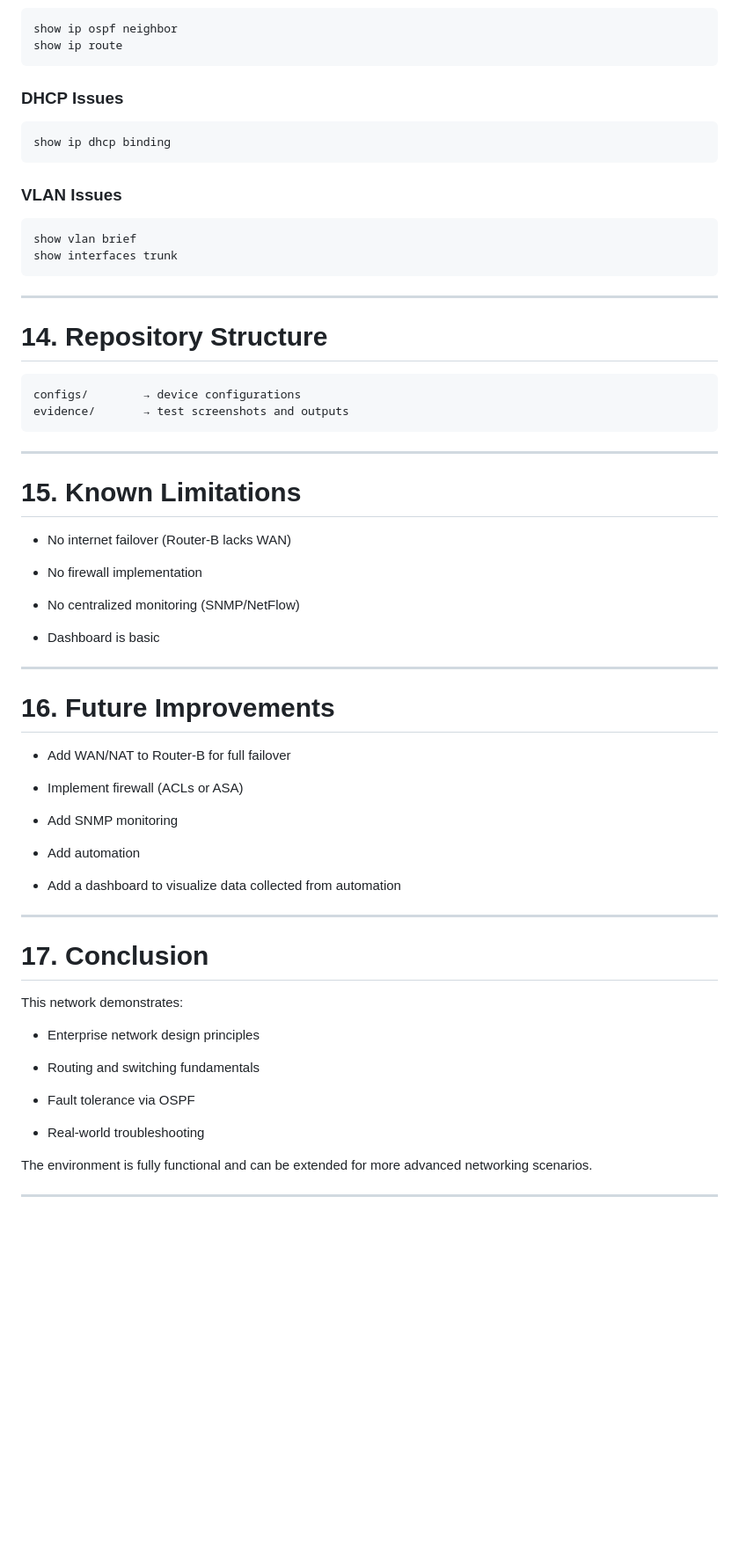
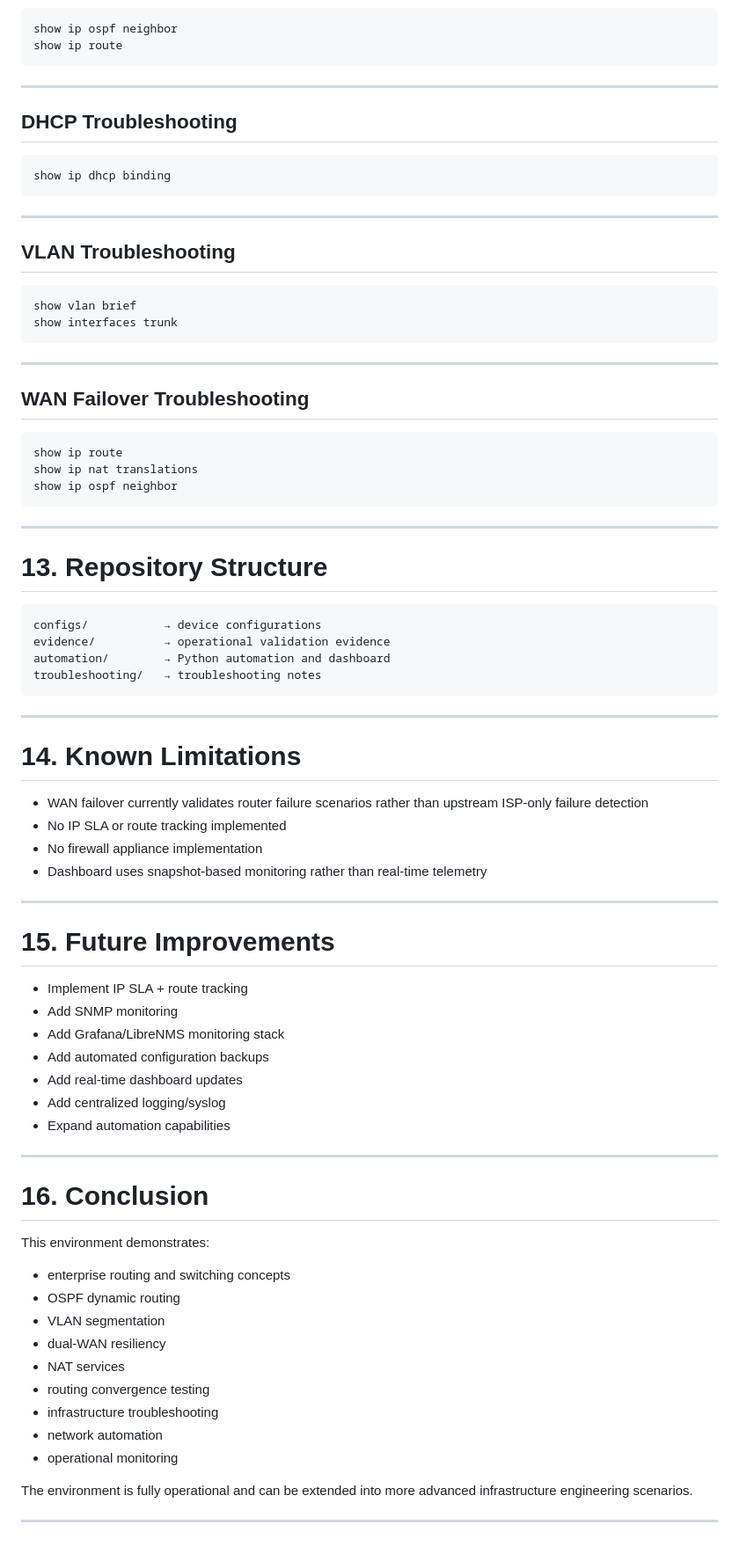
Before and after one commit to Akhaleel00/khaleelcorp-enterprise-network, a Markdown page: network-handoff.md, the part around one of its changes. Shown at 88% size. Rendered like a GitHub page; blank space fills up the shorter version.

Commit message:
networkhandoff update

````diff
--- a/network-handoff.md
+++ b/network-handoff.md
@@ -263,13 +345,17 @@ show ip ospf neighbor
 show ip route
 ```
 
-### DHCP Issues
+---
+
+## DHCP Troubleshooting
 
 ```bash
 show ip dhcp binding
 ```
 
-### VLAN Issues
+---
+
+## VLAN Troubleshooting
 
 ```bash
 show vlan brief
@@ -278,57 +364,62 @@ show interfaces trunk
 
 ---
 
-# 14. Repository Structure
+## WAN Failover Troubleshooting
 
-```text
-configs/        → device configurations
-evidence/       → test screenshots and outputs
+```bash
+show ip route
+show ip nat translations
+show ip ospf neighbor
 ```
 
 ---
 
-# 15. Known Limitations
+# 13. Repository Structure
 
-- No internet failover (Router-B lacks WAN)
-
-- No firewall implementation
-
-- No centralized monitoring (SNMP/NetFlow)
-
-- Dashboard is basic
-
+```text
+configs/           → device configurations
+evidence/          → operational validation evidence
+automation/        → Python automation and dashboard
+troubleshooting/   → troubleshooting notes
+```
 
 ---
 
-# 16. Future Improvements
+# 14. Known Limitations
 
-- Add WAN/NAT to Router-B for full failover
-
-- Implement firewall (ACLs or ASA)
-
-- Add SNMP monitoring
-
-- Add automation
-
-- Add a dashboard to visualize data collected from automation
-
+* WAN failover currently validates router failure scenarios rather than upstream ISP-only failure detection
+* No IP SLA or route tracking implemented
+* No firewall appliance implementation
+* Dashboard uses snapshot-based monitoring rather than real-time telemetry
 
 ---
 
-# 17. Conclusion
+# 15. Future Improvements
 
-This network demonstrates:
-
-- Enterprise network design principles
-
-- Routing and switching fundamentals
-
-- Fault tolerance via OSPF
-
-- Real-world troubleshooting
-
-
-
-The environment is fully functional and can be extended for more advanced networking scenarios.
+* Implement IP SLA + route tracking
+* Add SNMP monitoring
+* Add Grafana/LibreNMS monitoring stack
+* Add automated configuration backups
+* Add real-time dashboard updates
+* Add centralized logging/syslog
+* Expand automation capabilities
 
 ---
+
+# 16. Conclusion
+
+This environment demonstrates:
+
+* enterprise routing and switching concepts
+* OSPF dynamic routing
+* VLAN segmentation
+* dual-WAN resiliency
+* NAT services
+* routing convergence testing
+* infrastructure troubleshooting
+* network automation
+* operational monitoring
+
+The environment is fully operational and can be extended into more advanced infrastructure engineering scenarios.
+
+---
````
Also changed, not shown: other parts of network-handoff.md (+202 -120 lines).
